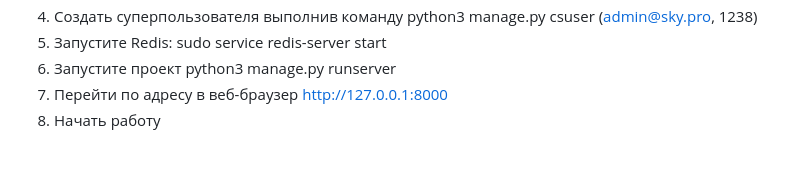
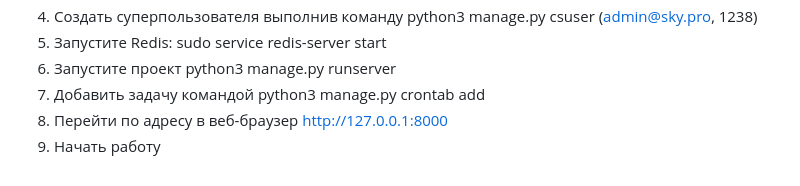
Before and after one commit to Evgeny-1981/CW6_django, a Markdown page: README.md, the part around the change. GitHub-like rendering.

```diff
--- a/README.md
+++ b/README.md
@@ -51,5 +51,6 @@
 4. Создать суперпользователя выполнив команду python3 manage.py csuser (admin@sky.pro, 1238)
 5. Запустите Redis: sudo service redis-server start
 6. Запустите проект python3 manage.py runserver
-7. Перейти по адресу в веб-браузер http://127.0.0.1:8000
-8. Начать работу
+7. Добавить задачу командой python3 manage.py crontab add
+8. Перейти по адресу в веб-браузер http://127.0.0.1:8000
+9. Начать работу
```
